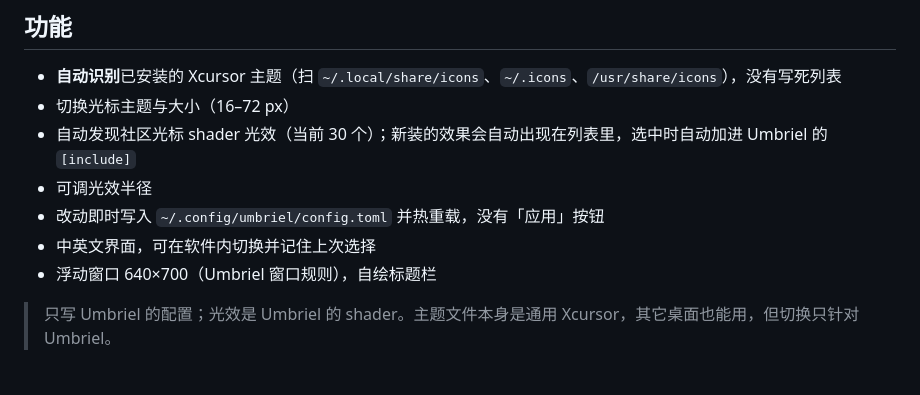
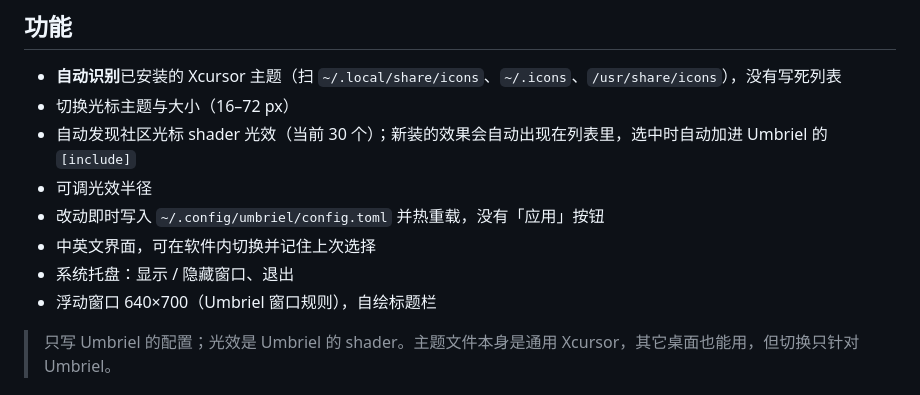
Before and after one commit to h465855hgg/umbriel-cursor-switcher, a Markdown page: README.zh-CN.md, the part around the change. Drawn GitHub-style.

Commit message:
Add system tray; replace README GIF with Noctalia recorder capture

```diff
--- a/README.zh-CN.md
+++ b/README.zh-CN.md
@@ -14,6 +14,7 @@
 - 可调光效半径
 - 改动即时写入 `~/.config/umbriel/config.toml` 并热重载，没有「应用」按钮
 - 中英文界面，可在软件内切换并记住上次选择
+- 系统托盘：显示 / 隐藏窗口、退出
 - 浮动窗口 640×700（Umbriel 窗口规则），自绘标题栏
 
 > 只写 Umbriel 的配置；光效是 Umbriel 的 shader。主题文件本身是通用 Xcursor，其它桌面也能用，但切换只针对 Umbriel。
```
Also changed, not shown: README.md (+1 -0 lines), docs/demo.gif, 1 other file.
